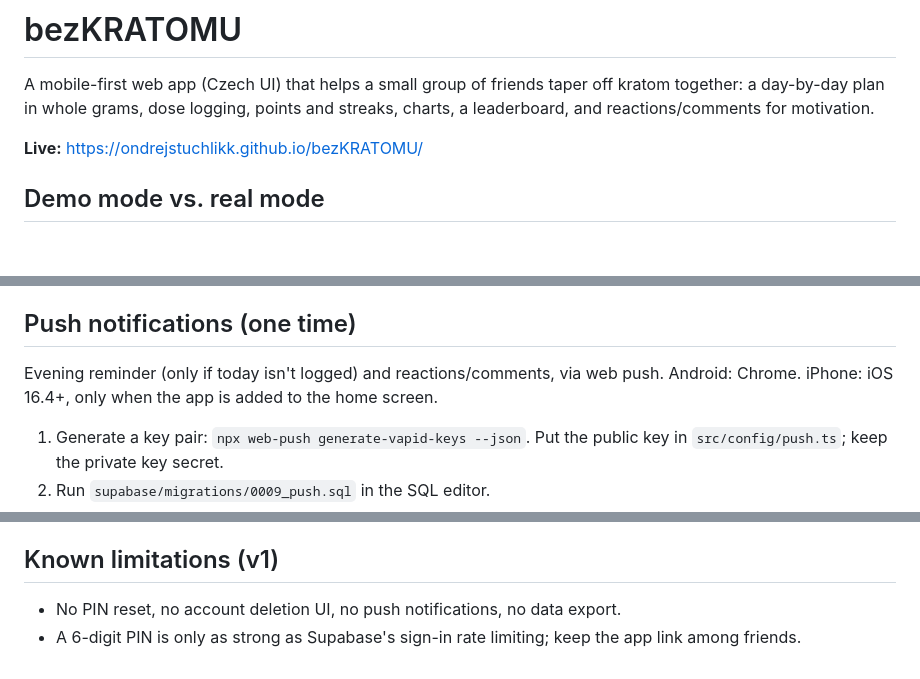
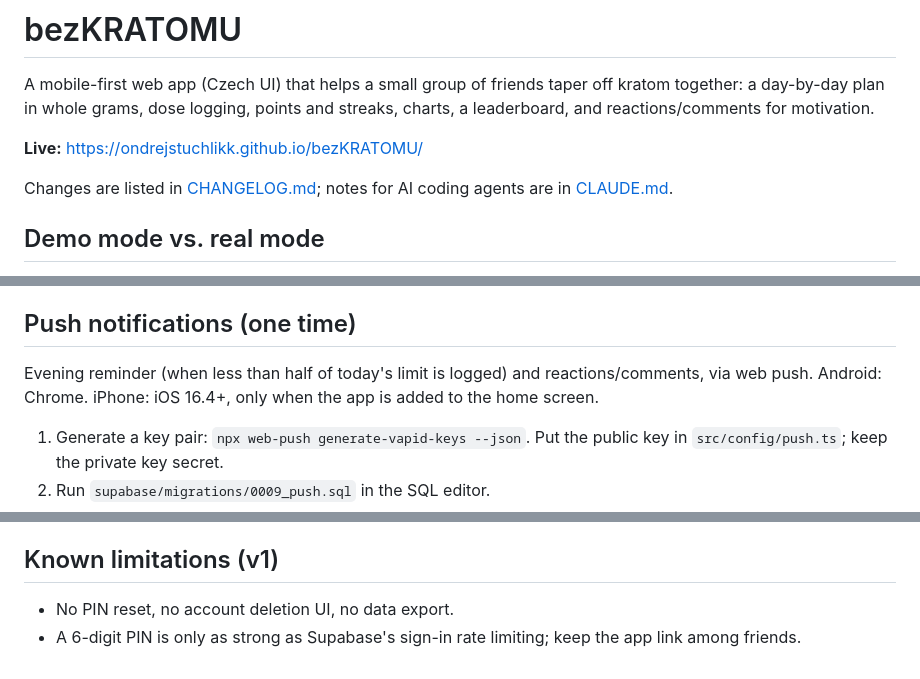
Before and after one commit to ondrejstuchlikk/bezKRATOMU, a Markdown page: README.md, 3 parts joined by grey strips. GitHub-like rendering; blank space fills up the shorter version.

Commit message:
Add CLAUDE.md and CHANGELOG.md; fix outdated README lines
Co-Authored-By: Claude Opus 5.5 <noreply@anthropic.com>

```diff
--- a/README.md
+++ b/README.md
@@ -5,6 +5,8 @@ a day-by-day plan in whole grams, dose logging, points and streaks, charts, a le
 reactions/comments for motivation.
 
 **Live:** https://ondrejstuchlikk.github.io/bezKRATOMU/
+
+Changes are listed in [CHANGELOG.md](CHANGELOG.md); notes for AI coding agents are in [CLAUDE.md](CLAUDE.md).
 
 ## Demo mode vs. real mode
 
@@ -50,7 +52,7 @@ Other commands: `npm test` (unit tests), `npm run build`, `npm run lint`.
 
 ## Push notifications (one time)
 
-Evening reminder (only if today isn't logged) and reactions/comments, via web push. Android: Chrome.
+Evening reminder (when less than half of today's limit is logged) and reactions/comments, via web push. Android: Chrome.
 iPhone: iOS 16.4+, only when the app is added to the home screen.
 
 1. Generate a key pair: `npx web-push generate-vapid-keys --json`. Put the public key in
@@ -103,5 +105,5 @@ user's data. Requires `brew install postgresql@17` and a running server.
 
 ## Known limitations (v1)
 
-- No PIN reset, no account deletion UI, no push notifications, no data export.
+- No PIN reset, no account deletion UI, no data export.
 - A 6-digit PIN is only as strong as Supabase's sign-in rate limiting; keep the app link among friends.
```
Also changed, not shown: CHANGELOG.md (added, +37 -0 lines), CLAUDE.md (added, +146 -0 lines).
